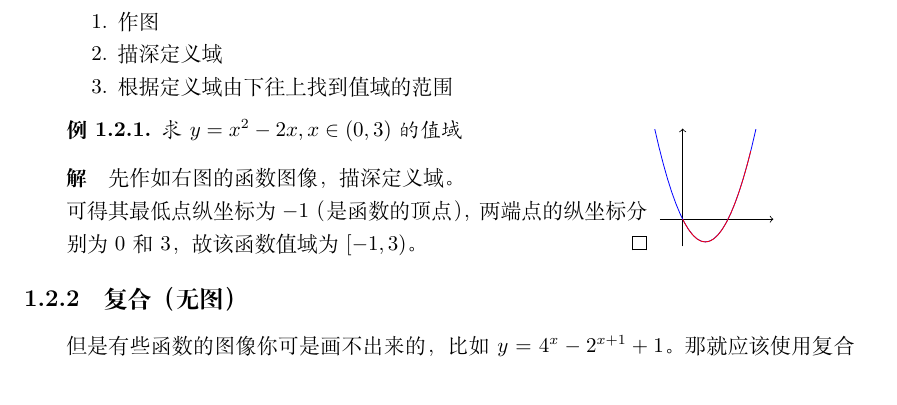
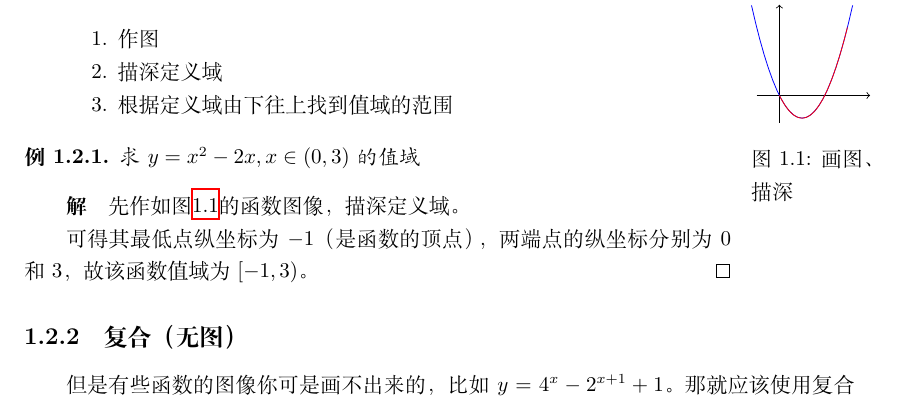
Before and after one commit to vnkgo/math-notes, a LaTeX book (mnotes.tex, which reads src/maths-analysis.tex): part of page 6 of 15, cut so that both start at the same text. Compiled offline with XeLaTeX.

Commit message:
2022-06-14

```diff
--- a/mnotes.tex
+++ b/mnotes.tex
@@ -12,6 +12,7 @@
 \usepackage{tabularx}
 \usepackage{tcolorbox}
 \usepackage{tikz}
+\usepackage{wrapfig}
 \usepackage{xcolor}
 \usepackage{hyperref}
 
--- a/src/maths-analysis.tex
+++ b/src/maths-analysis.tex
@@ -46,6 +46,17 @@ $\Delta\leq0$的情况太麻烦了，我们可以选择画出不等式对应二
 顾名思义，值域就是函数因变量（即$y$）的取值范围。
 
 \subsection[本质]{本质（有图）}
+\begin{wrapfigure}{r}[8pt]{0pt}
+	\begin{tikzpicture}[scale=0.4]
+		\draw[->] (-1, 0) -- (4, 0);
+		\draw[->] (0, -1.2) -- (0, 4);
+		\draw[blue, domain=-1.23:3.23] plot(\x, \x * \x - 2 * \x);
+		\draw[red, domain=0:3] plot(\x, \x * \x - 2 * \x);
+	\end{tikzpicture}
+	\caption{画图、描深}
+	\label{fig:figure-of-a-function-and-its-domain}
+\end{wrapfigure}
+
 一个函数有图像，画图然后在图上看出值域就行了：
 
 \begin{enumlist}
@@ -54,24 +65,14 @@ $\Delta\leq0$的情况太麻烦了，我们可以选择画出不等式对应二
 \item 根据定义域由下往上找到值域的范围
 \end{enumlist}
 
-\begin{minipage}[s]{0.7\textwidth}
 \begin{example}
 	求$y=x^2-2x, x\in(0,3)$的值域
 \end{example}
 \begin{proof}[解]
-		先作如右图的函数图像，描深定义域。
+	先作如图\ref{fig:figure-of-a-function-and-its-domain}的函数图像，描深定义域。
 
 	可得其最低点纵坐标为$-1$（是函数的顶点），两端点的纵坐标分别为$0$和$3$，故该函数值域为$[-1,3)$。
 \end{proof}
-\end{minipage}
-\begin{minipage}[s]{0.2\textwidth}
-	\begin{tikzpicture}[scale=0.4]
-		\draw[->] (-1, 0) -- (4, 0);
-		\draw[->] (0, -1.2) -- (0, 4);
-		\draw[blue, domain=-1.23:3.23] plot(\x, \x * \x - 2 * \x);
-		\draw[red, domain=0:3] plot(\x, \x * \x - 2 * \x);
-	\end{tikzpicture}
-\end{minipage}
 
 \subsection[复合]{复合（无图）}
 但是有些函数的图像你可是画不出来的，比如$y=4^x-2^{x+1}+1$。那就应该使用复合函数求值域的方法了。
```
Lines whose indentation alone changed are shown as unchanged.
